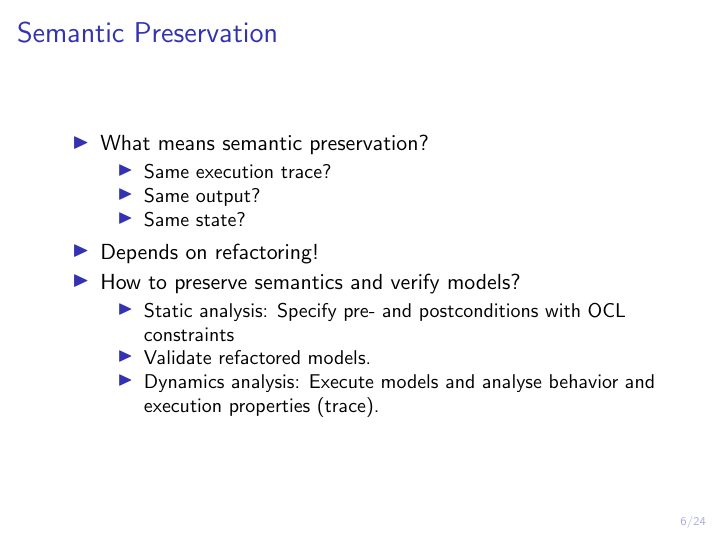
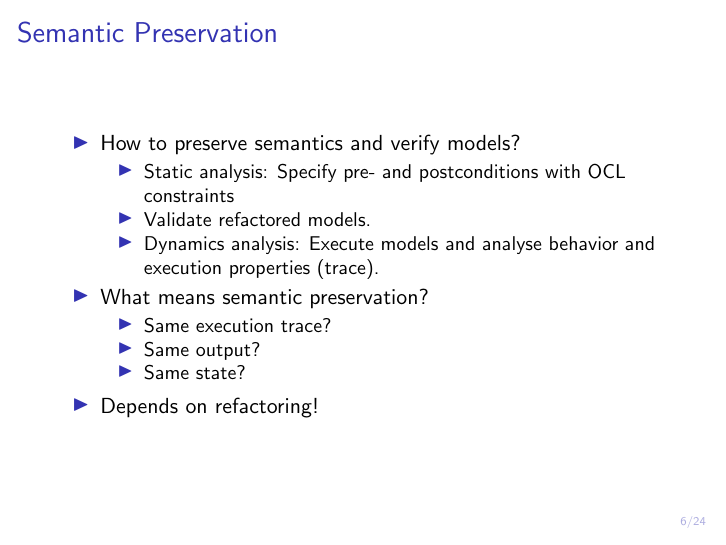
Before and after one commit to lanoxx/fuml-refactoring, LaTeX slides (docs/presentation.tex): page 6 of 24. Compiled offline with pdfLaTeX; a LaTeX package or settings file that is missing is left out.

Commit message:
Final version of presentation

```diff
--- a/docs/presentation.tex
+++ b/docs/presentation.tex
@@ -122,19 +122,19 @@
 \begin{frame}
 \frametitle{Semantic Preservation}
 \begin{itemize}
- \item What means semantic preservation?
+ \item How to preserve semantics and verify models?
+ \begin{itemize}
+  \item Static analysis: Specify pre- and postconditions with OCL constraints
+  \item Validate refactored models.
+  \item Dynamics analysis: Execute models and analyse behavior and execution properties (trace).
+ \end{itemize}
+\item What means semantic preservation?
  \begin{itemize}
   \item Same execution trace?
   \item Same output?
   \item Same state?
  \end{itemize}
  \item Depends on refactoring!
- \item How to preserve semantics and verify models?
- \begin{itemize}
-  \item Static analysis: Specify pre- and postconditions with OCL constraints
-  \item Validate refactored models.
-  \item Dynamics analysis: Execute models and analyse behavior and execution properties (trace).
- \end{itemize}
 \end{itemize}
 \end{frame}
 
```
Also changed, not shown: docs/presentation.tex (1 more changed lines).
